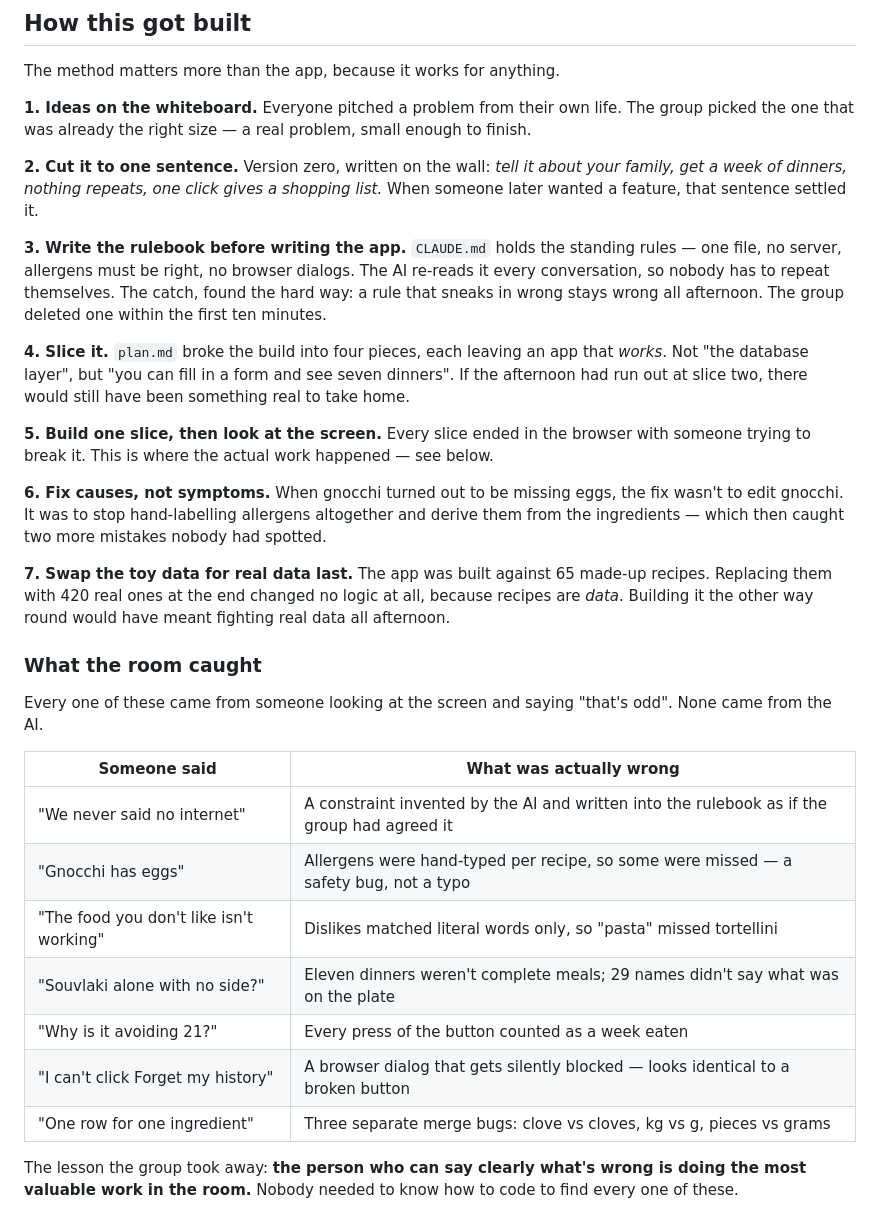
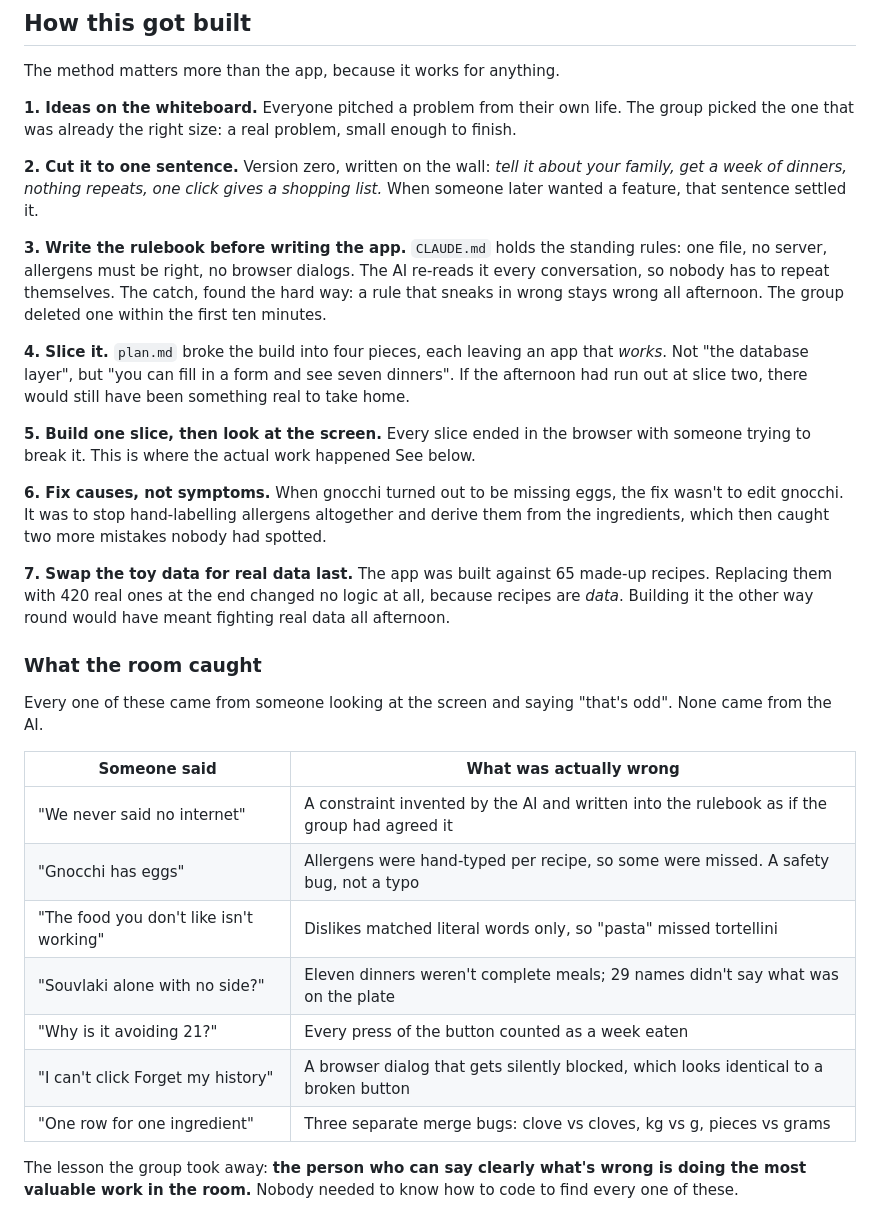
Before and after one commit to adaptiveinc/ladies-who-create, a Markdown page: meal-planner/README.md, the part around one of its changes. Drawn GitHub-style.

```diff
--- a/meal-planner/README.md
+++ b/meal-planner/README.md
@@ -73,7 +73,7 @@ python3 tools/build_recipes.py
 The method matters more than the app, because it works for anything.
 
 **1. Ideas on the whiteboard.** Everyone pitched a problem from their own life.
-The group picked the one that was already the right size — a real problem,
+The group picked the one that was already the right size: a real problem,
 small enough to finish.
 
 **2. Cut it to one sentence.** Version zero, written on the wall: *tell it about
@@ -81,7 +81,7 @@ your family, get a week of dinners, nothing repeats, one click gives a shopping
 list.* When someone later wanted a feature, that sentence settled it.
 
 **3. Write the rulebook before writing the app.** `CLAUDE.md` holds the standing
-rules — one file, no server, allergens must be right, no browser dialogs. The AI
+rules: one file, no server, allergens must be right, no browser dialogs. The AI
 re-reads it every conversation, so nobody has to repeat themselves. The catch,
 found the hard way: a rule that sneaks in wrong stays wrong all afternoon. The
 group deleted one within the first ten minutes.
@@ -93,11 +93,11 @@ have been something real to take home.
 
 **5. Build one slice, then look at the screen.** Every slice ended in the
 browser with someone trying to break it. This is where the actual work happened
-— see below.
+See below.
 
 **6. Fix causes, not symptoms.** When gnocchi turned out to be missing eggs, the
 fix wasn't to edit gnocchi. It was to stop hand-labelling allergens altogether
-and derive them from the ingredients — which then caught two more mistakes
+and derive them from the ingredients, which then caught two more mistakes
 nobody had spotted.
 
 **7. Swap the toy data for real data last.** The app was built against 65
@@ -113,11 +113,11 @@ odd". None came from the AI.
 | Someone said | What was actually wrong |
 |---|---|
 | "We never said no internet" | A constraint invented by the AI and written into the rulebook as if the group had agreed it |
-| "Gnocchi has eggs" | Allergens were hand-typed per recipe, so some were missed — a safety bug, not a typo |
+| "Gnocchi has eggs" | Allergens were hand-typed per recipe, so some were missed. A safety bug, not a typo |
 | "The food you don't like isn't working" | Dislikes matched literal words only, so "pasta" missed tortellini |
 | "Souvlaki alone with no side?" | Eleven dinners weren't complete meals; 29 names didn't say what was on the plate |
 | "Why is it avoiding 21?" | Every press of the button counted as a week eaten |
-| "I can't click Forget my history" | A browser dialog that gets silently blocked — looks identical to a broken button |
+| "I can't click Forget my history" | A browser dialog that gets silently blocked, which looks identical to a broken button |
 | "One row for one ingredient" | Three separate merge bugs: clove vs cloves, kg vs g, pieces vs grams |
 
 The lesson the group took away: **the person who can say clearly what's wrong is
```
Also changed, not shown: other parts of meal-planner/README.md (+6 -6 lines), README.md (+26 -30 lines).
